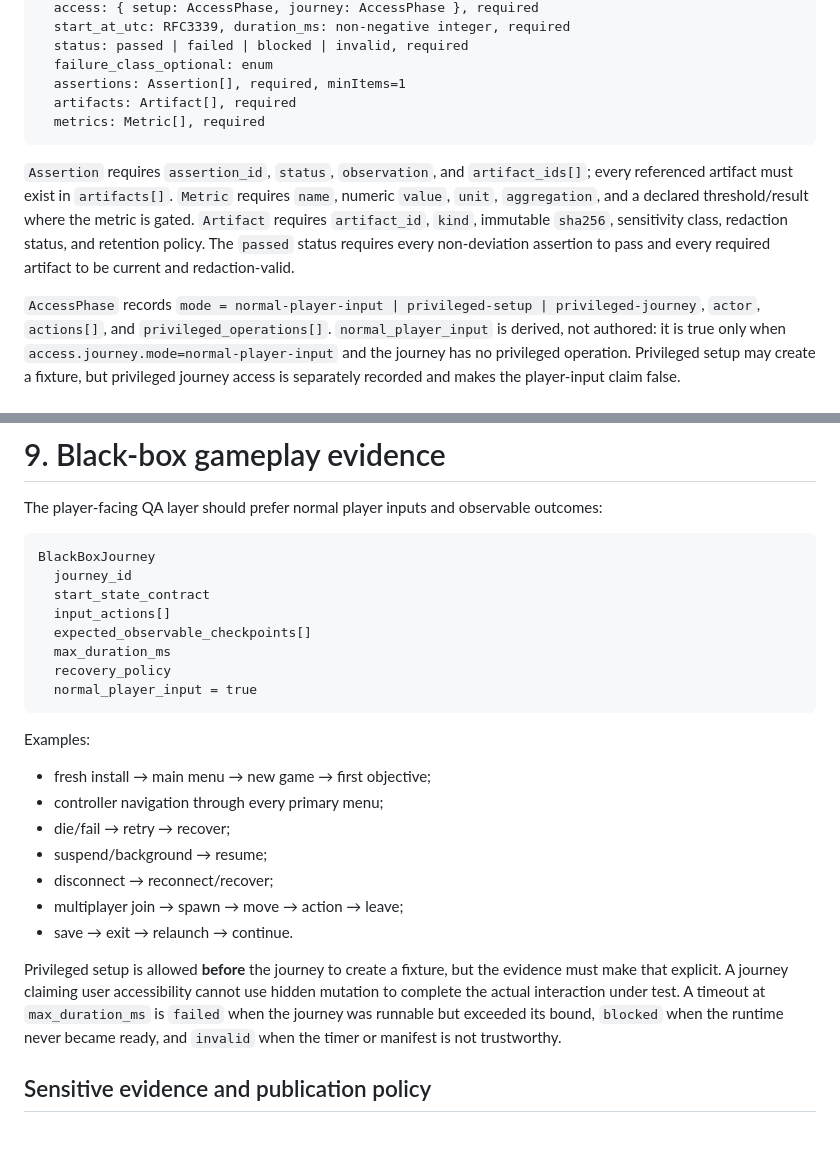
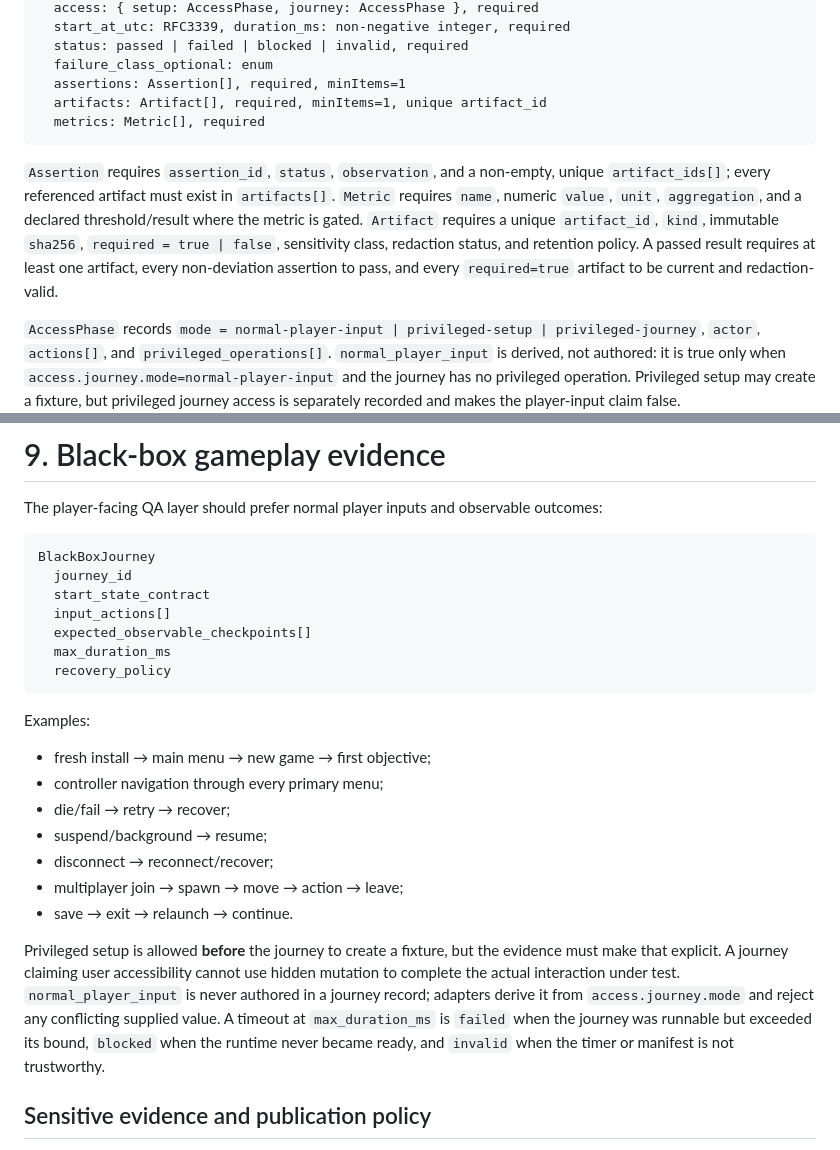
Before and after one commit to jordan-thirkle/ai-game-development-pipeline, a Markdown page: research/AI-GAME-QA-TESTING-SYSTEMS-2026-08.md, 2 parts joined by grey strips. GitHub-like rendering.

Commit message:
Close QA artifact and player-input contract gaps

````diff
--- a/research/AI-GAME-QA-TESTING-SYSTEMS-2026-08.md
+++ b/research/AI-GAME-QA-TESTING-SYSTEMS-2026-08.md
@@ -42,11 +42,11 @@ QAResult
   status: passed | failed | blocked | invalid, required
   failure_class_optional: enum
   assertions: Assertion[], required, minItems=1
-  artifacts: Artifact[], required
+  artifacts: Artifact[], required, minItems=1, unique artifact_id
   metrics: Metric[], required
 ```
 
-`Assertion` requires `assertion_id`, `status`, `observation`, and `artifact_ids[]`; every referenced artifact must exist in `artifacts[]`. `Metric` requires `name`, numeric `value`, `unit`, `aggregation`, and a declared threshold/result where the metric is gated. `Artifact` requires `artifact_id`, `kind`, immutable `sha256`, sensitivity class, redaction status, and retention policy. The `passed` status requires every non-deviation assertion to pass and every required artifact to be current and redaction-valid.
+`Assertion` requires `assertion_id`, `status`, `observation`, and a non-empty, unique `artifact_ids[]`; every referenced artifact must exist in `artifacts[]`. `Metric` requires `name`, numeric `value`, `unit`, `aggregation`, and a declared threshold/result where the metric is gated. `Artifact` requires a unique `artifact_id`, `kind`, immutable `sha256`, `required = true | false`, sensitivity class, redaction status, and retention policy. A passed result requires at least one artifact, every non-deviation assertion to pass, and every `required=true` artifact to be current and redaction-valid.
 
 `AccessPhase` records `mode = normal-player-input | privileged-setup | privileged-journey`, `actor`, `actions[]`, and `privileged_operations[]`. `normal_player_input` is derived, not authored: it is true only when `access.journey.mode=normal-player-input` and the journey has no privileged operation. Privileged setup may create a fixture, but privileged journey access is separately recorded and makes the player-input claim false.
 
@@ -317,7 +317,6 @@ BlackBoxJourney
   expected_observable_checkpoints[]
   max_duration_ms
   recovery_policy
-  normal_player_input = true
 ```
 
 Examples:
@@ -330,7 +329,7 @@ Examples:
 - multiplayer join → spawn → move → action → leave;
 - save → exit → relaunch → continue.
 
-Privileged setup is allowed **before** the journey to create a fixture, but the evidence must make that explicit. A journey claiming user accessibility cannot use hidden mutation to complete the actual interaction under test. A timeout at `max_duration_ms` is `failed` when the journey was runnable but exceeded its bound, `blocked` when the runtime never became ready, and `invalid` when the timer or manifest is not trustworthy.
+Privileged setup is allowed **before** the journey to create a fixture, but the evidence must make that explicit. A journey claiming user accessibility cannot use hidden mutation to complete the actual interaction under test. `normal_player_input` is never authored in a journey record; adapters derive it from `access.journey.mode` and reject any conflicting supplied value. A timeout at `max_duration_ms` is `failed` when the journey was runnable but exceeded its bound, `blocked` when the runtime never became ready, and `invalid` when the timer or manifest is not trustworthy.
 
 ## Sensitive evidence and publication policy
 
````
